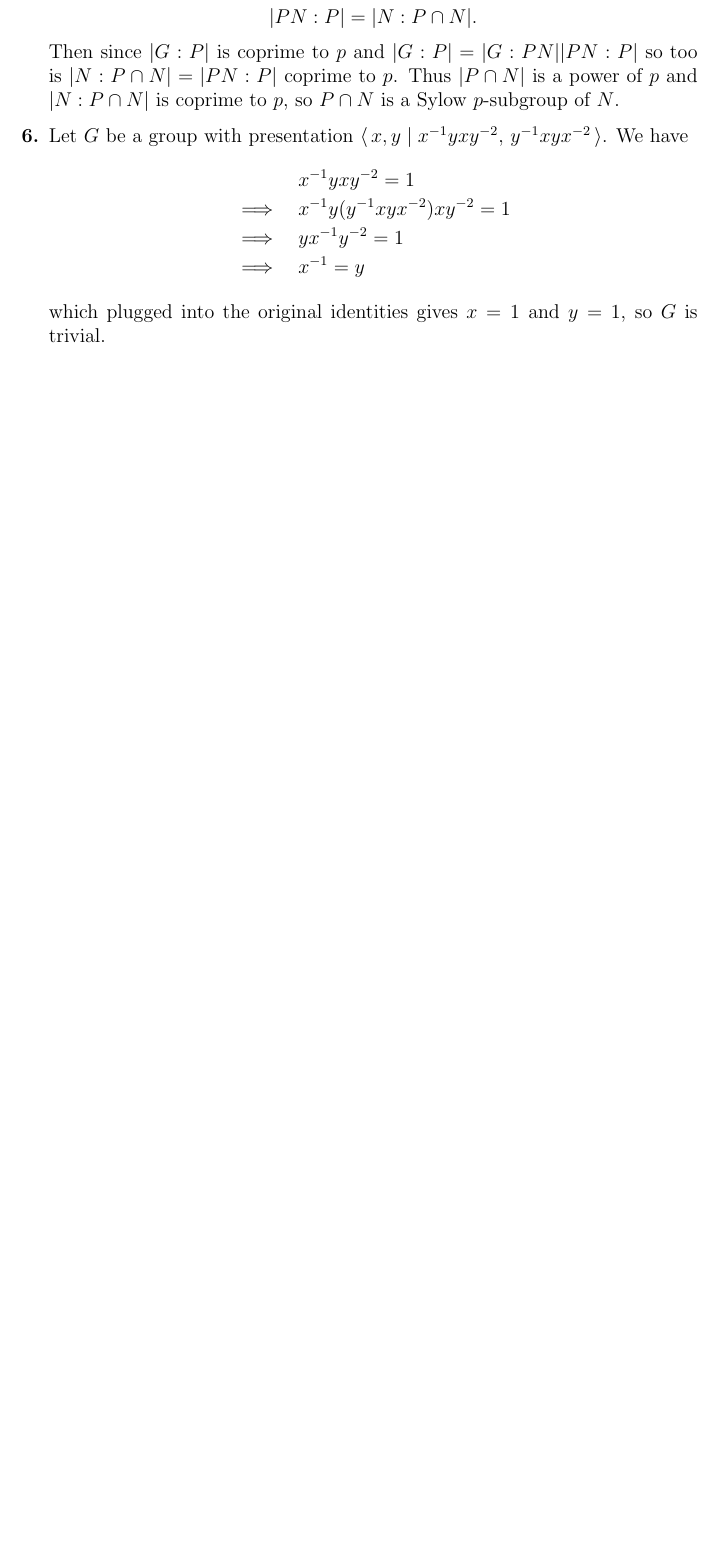
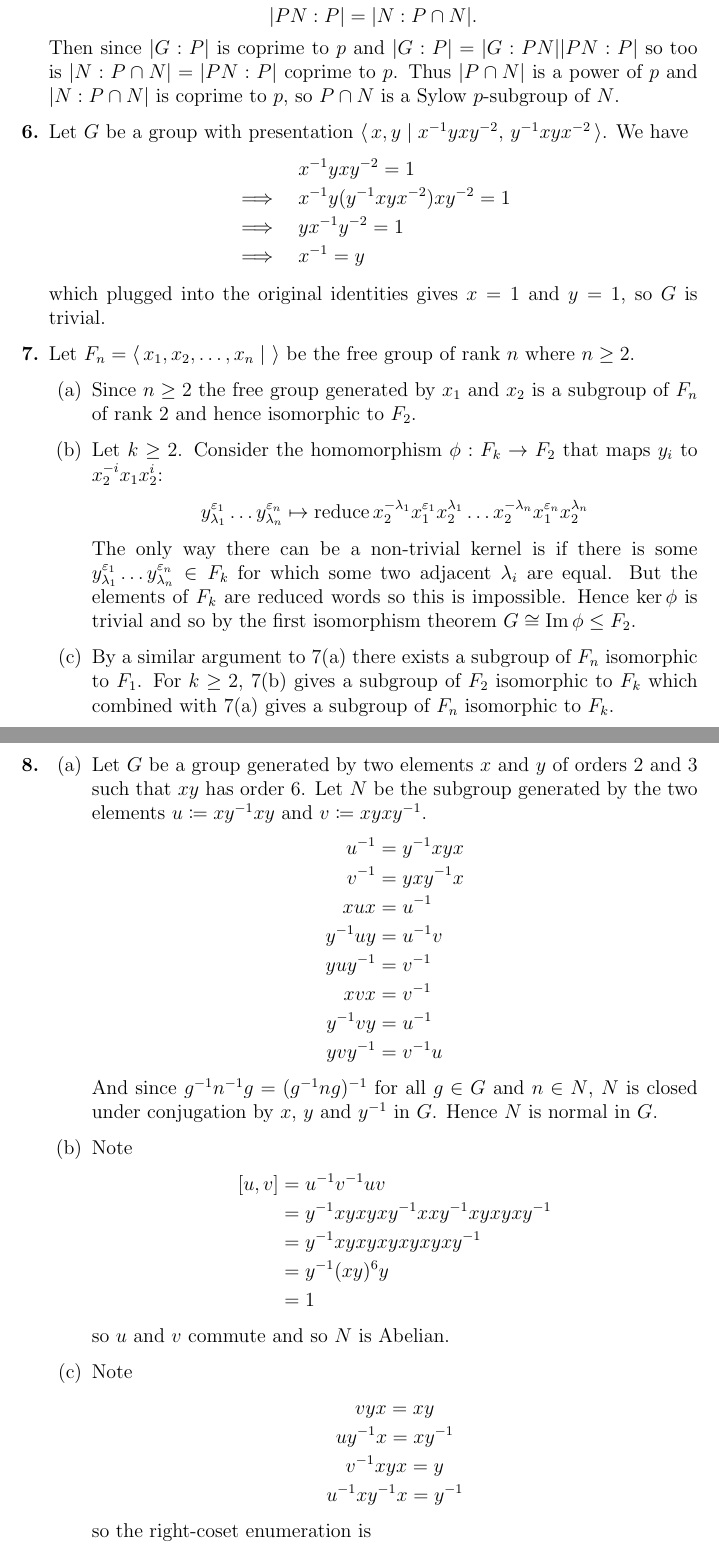
Before and after one commit to leifmetcalf/maths-720-assignment-2, a LaTeX document (main.tex): part of page 2 of 2 before the commit and two parts of pages 2 and 3 of 4 after it, the two joined at a grey line, cut so that both start at the same text, the shorter picture padded with empty space. Compiled offline with pdfLaTeX.

Commit message:
Updates from Overleaf

```diff
--- a/main.tex
+++ b/main.tex
@@ -7,6 +7,7 @@
 \usepackage{xfrac}
 \usepackage{xcolor}
 \usepackage{bm}
+\usepackage{booktabs}
 
 \newcommand{\tr}{^{\mathsf{T}}}
 \newcommand{\N}{\mathbb{N}}
@@ -17,7 +18,7 @@
 \DeclarePairedDelimiter\abs{\lvert}{\rvert}
 \DeclarePairedDelimiter\inner{\langle}{\rangle}
 \DeclareMathOperator{\GL}{GL}
-\DeclareMathOperator{\interior}{int}
+\DeclareMathOperator{\reduce}{reduce}
 \DeclareMathOperator{\im}{Im}
 
 \setlist[enumerate, 1]{leftmargin=0pt, label=\textbf{\arabic*.}}
@@ -61,20 +62,51 @@ Then since \(\abs{G:P}\) is coprime to \(p\) and \(\abs{G:P}=\abs{G:PN}\abs{PN:P
 \end{align*}
 which plugged into the original identities gives \(x=1\) and \(y=1\), so \(G\) is trivial.
 
-\item \begin{enumerate}
+\item Let \(F_n=\langle\,x_1,x_2,\dots,x_n\mid\,\,\rangle\) be the free group of rank \(n\) where \(n\geq2\).
 
-\item
+\begin{enumerate}
 
-\item
+\item Since \(n\geq2\) the free group generated by \(x_1\) and \(x_2\) is a subgroup of \(F_n\) of rank 2 and hence isomorphic to \(F_2\).
 
-\item
+\item Let \(k\geq2\). Consider the homomorphism \(\phi:F_k\to F_2\) that maps \(y_i\) to \(x_2^{-i}x_1x_2^i\):
+\[y_{\lambda_1}^{\varepsilon_1}\dots y_{\lambda_n}^{\varepsilon_n} \mapsto \reduce{x_2^{-\lambda_1}x_1^{\varepsilon_1}x_2^{\lambda_1}\dots x_2^{-\lambda_n}x_1^{\varepsilon_n}x_2^{\lambda_n}}\]
+The only way there can be a non-trivial kernel is if there is some \(y_{\lambda_1}^{\varepsilon_1}\dots y_{\lambda_n}^{\varepsilon_n}\in F_k\) for which some two adjacent \(\lambda_i\) are equal. But the elements of \(F_k\) are reduced words so this is impossible. Hence \(\ker\phi\) is trivial and so by the first isomorphism theorem \(G\cong\im\phi\leq F_2\).
+
+\item By a similar argument to 7(a) there exists a subgroup of \(F_n\) isomorphic to \(F_1\). For \(k\geq2\), 7(b) gives a subgroup of \(F_2\) isomorphic to \(F_k\) which combined with 7(a) gives a subgroup of \(F_n\) isomorphic to \(F_k\).
 
 \end{enumerate}
 
 \item \begin{enumerate}
 
-\item
+\item Let \(G\) be a group generated by two elements \(x\) and \(y\) of orders 2 and 3 such that \(xy\) has order 6. Let \(N\) be the subgroup generated by the two elements \(u\coloneqq xy^{-1}xy\) and \(v\coloneqq xyxy^{-1}\).
+\begin{align*}
+u^{-1}&=y^{-1}xyx\\
+v^{-1}&=yxy^{-1}x\\
+xux&=u^{-1}\\
+y^{-1}uy&=u^{-1}v\\
+yuy^{-1}&=v^{-1}\\
+xvx&=v^{-1}\\
+y^{-1}vy&=u^{-1}\\
+yvy^{-1}&=v^{-1}u
+\end{align*}
+And since \(g^{-1}n^{-1}g=(g^{-1}ng)^{-1}\) for all \(g\in G\) and \(n\in N\), \(N\) is closed under conjugation by \(x\), \(y\) and \(y^{-1}\) in \(G\). Hence \(N\) is normal in \(G\).
 
-\item
+\item Note
+\begin{align*}
+[u,v]&=u^{-1}v^{-1}uv\\
+&=y^{-1}xyxyxy^{-1}xxy^{-1}xyxyxy^{-1}\\
+&=y^{-1}xyxyxyxyxyxy^{-1}\\
+&=y^{-1}(xy)^6y\\
+&=1
+\end{align*}
+so \(u\) and \(v\) commute and so \(N\) is Abelian.
 
-\item
+\item Note
+\begin{gather*}
+vyx=xy\\
+uy^{-1}x=xy^{-1}\\
+v^{-1}xyx=y\\
+u^{-1}xy^{-1}x=y^{-1}
+\end{gather*}
+so the right-coset enumeration is
+\begin{center}
```
Also changed, not shown: main.tex (11 more changed lines).
